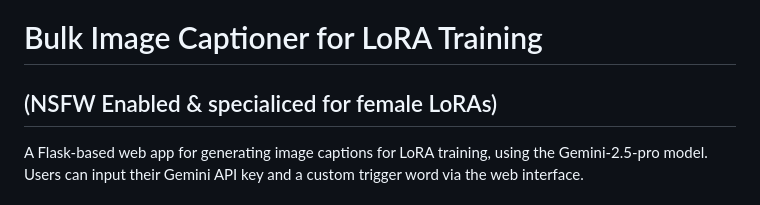
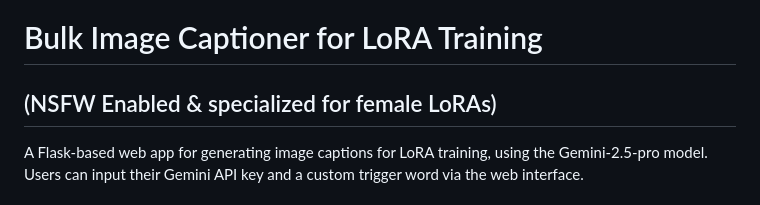
Before and after one commit to CryptoAce85/image-captioner-lora, a Markdown page: README.md, the part around the change. Drawn GitHub-style.

```diff
--- a/README.md
+++ b/README.md
@@ -1,5 +1,5 @@
 # Bulk Image Captioner for LoRA Training
-## (NSFW Enabled & specialiced for female LoRAs)
+## (NSFW Enabled & specialized for female LoRAs)
 
 
   A Flask-based web app for generating image captions for LoRA training, using the Gemini-2.5-pro model. Users can input their Gemini API key and a custom trigger word via the web interface.
```
